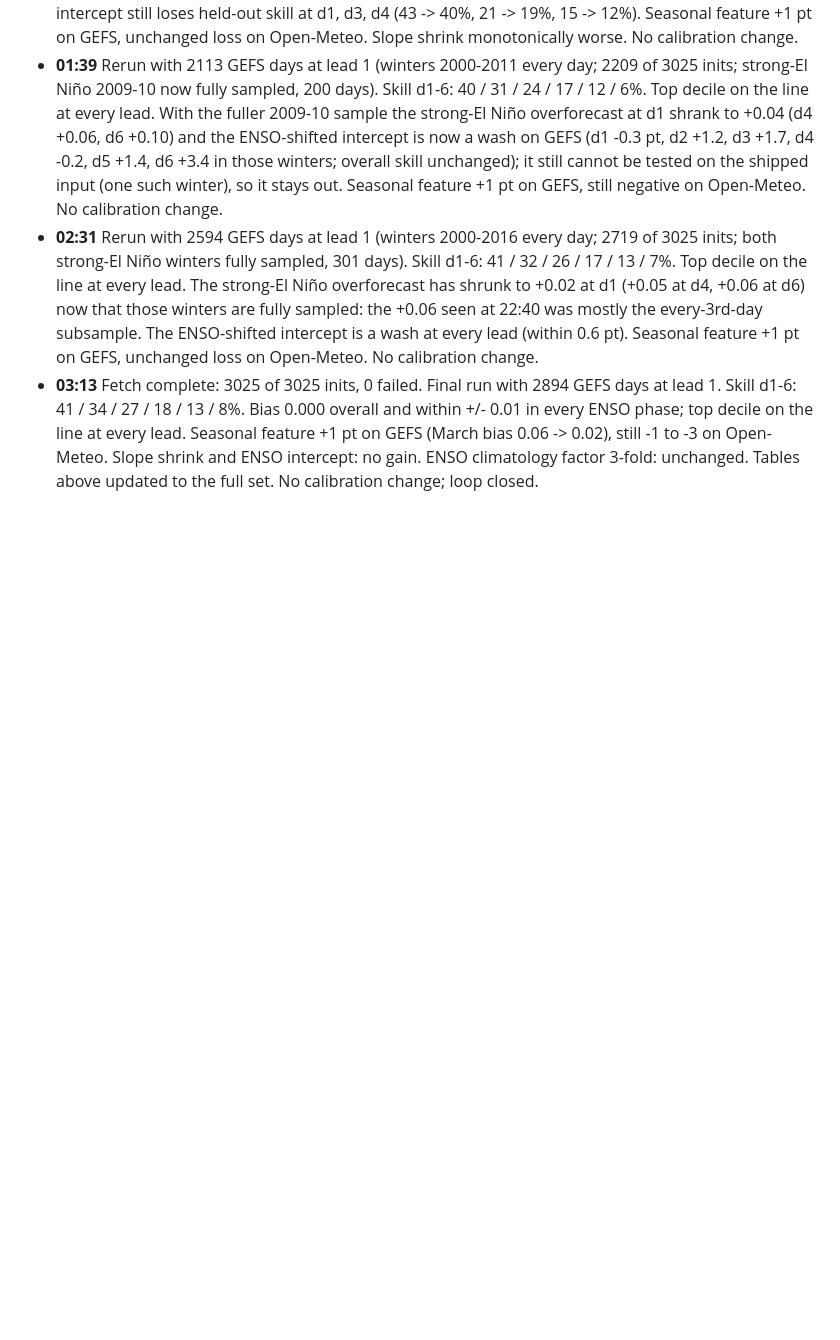
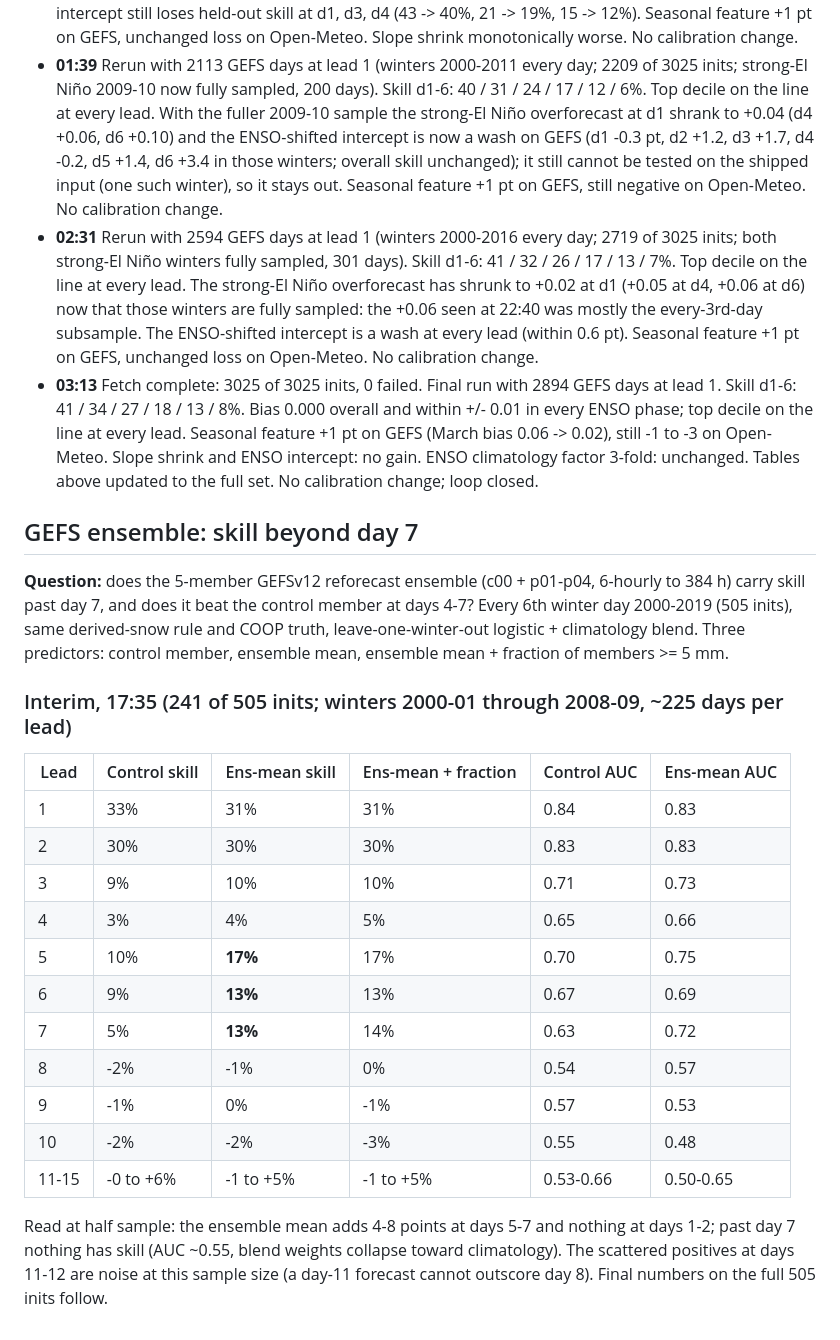
Before and after one commit to salvadordali256/weather, a Markdown page: docs/reports/2026-09-20-nwp-full-history-verification.md, the part around the change. Drawn GitHub-style; blank space fills up the shorter version.

Commit message:
Verification report: interim GEFS ensemble evaluation (241 of 505 inits)
Co-Authored-By: Claude Fable 5.1 <noreply@anthropic.com>

```diff
--- a/docs/reports/2026-09-20-nwp-full-history-verification.md
+++ b/docs/reports/2026-09-20-nwp-full-history-verification.md
@@ -76,3 +76,25 @@ Strong El Niño winters have the fewest snow days and the best discrimination; t
 - **01:39** Rerun with 2113 GEFS days at lead 1 (winters 2000-2011 every day; 2209 of 3025 inits; strong-El Niño 2009-10 now fully sampled, 200 days). Skill d1-6: 40 / 31 / 24 / 17 / 12 / 6%. Top decile on the line at every lead. With the fuller 2009-10 sample the strong-El Niño overforecast at d1 shrank to +0.04 (d4 +0.06, d6 +0.10) and the ENSO-shifted intercept is now a wash on GEFS (d1 -0.3 pt, d2 +1.2, d3 +1.7, d4 -0.2, d5 +1.4, d6 +3.4 in those winters; overall skill unchanged); it still cannot be tested on the shipped input (one such winter), so it stays out. Seasonal feature +1 pt on GEFS, still negative on Open-Meteo. No calibration change.
 - **02:31** Rerun with 2594 GEFS days at lead 1 (winters 2000-2016 every day; 2719 of 3025 inits; both strong-El Niño winters fully sampled, 301 days). Skill d1-6: 41 / 32 / 26 / 17 / 13 / 7%. Top decile on the line at every lead. The strong-El Niño overforecast has shrunk to +0.02 at d1 (+0.05 at d4, +0.06 at d6) now that those winters are fully sampled: the +0.06 seen at 22:40 was mostly the every-3rd-day subsample. The ENSO-shifted intercept is a wash at every lead (within 0.6 pt). Seasonal feature +1 pt on GEFS, unchanged loss on Open-Meteo. No calibration change.
 - **03:13** Fetch complete: 3025 of 3025 inits, 0 failed. Final run with 2894 GEFS days at lead 1. Skill d1-6: 41 / 34 / 27 / 18 / 13 / 8%. Bias 0.000 overall and within +/- 0.01 in every ENSO phase; top decile on the line at every lead. Seasonal feature +1 pt on GEFS (March bias 0.06 -> 0.02), still -1 to -3 on Open-Meteo. Slope shrink and ENSO intercept: no gain. ENSO climatology factor 3-fold: unchanged. Tables above updated to the full set. No calibration change; loop closed.
+
+## GEFS ensemble: skill beyond day 7
+
+**Question:** does the 5-member GEFSv12 reforecast ensemble (c00 + p01-p04, 6-hourly to 384 h) carry skill past day 7, and does it beat the control member at days 4-7? Every 6th winter day 2000-2019 (505 inits), same derived-snow rule and COOP truth, leave-one-winter-out logistic + climatology blend. Three predictors: control member, ensemble mean, ensemble mean + fraction of members >= 5 mm.
+
+### Interim, 17:35 (241 of 505 inits; winters 2000-01 through 2008-09, ~225 days per lead)
+
+| Lead | Control skill | Ens-mean skill | Ens-mean + fraction | Control AUC | Ens-mean AUC |
+|---|---|---|---|---|---|
+| 1 | 33% | 31% | 31% | 0.84 | 0.83 |
+| 2 | 30% | 30% | 30% | 0.83 | 0.83 |
+| 3 | 9% | 10% | 10% | 0.71 | 0.73 |
+| 4 | 3% | 4% | 5% | 0.65 | 0.66 |
+| 5 | 10% | **17%** | 17% | 0.70 | 0.75 |
+| 6 | 9% | **13%** | 13% | 0.67 | 0.69 |
+| 7 | 5% | **13%** | 14% | 0.63 | 0.72 |
+| 8 | -2% | -1% | 0% | 0.54 | 0.57 |
+| 9 | -1% | 0% | -1% | 0.57 | 0.53 |
+| 10 | -2% | -2% | -3% | 0.55 | 0.48 |
+| 11-15 | -0 to +6% | -1 to +5% | -1 to +5% | 0.53-0.66 | 0.50-0.65 |
+
+Read at half sample: the ensemble mean adds 4-8 points at days 5-7 and nothing at days 1-2; past day 7 nothing has skill (AUC ~0.55, blend weights collapse toward climatology). The scattered positives at days 11-12 are noise at this sample size (a day-11 forecast cannot outscore day 8). Final numbers on the full 505 inits follow.
```
